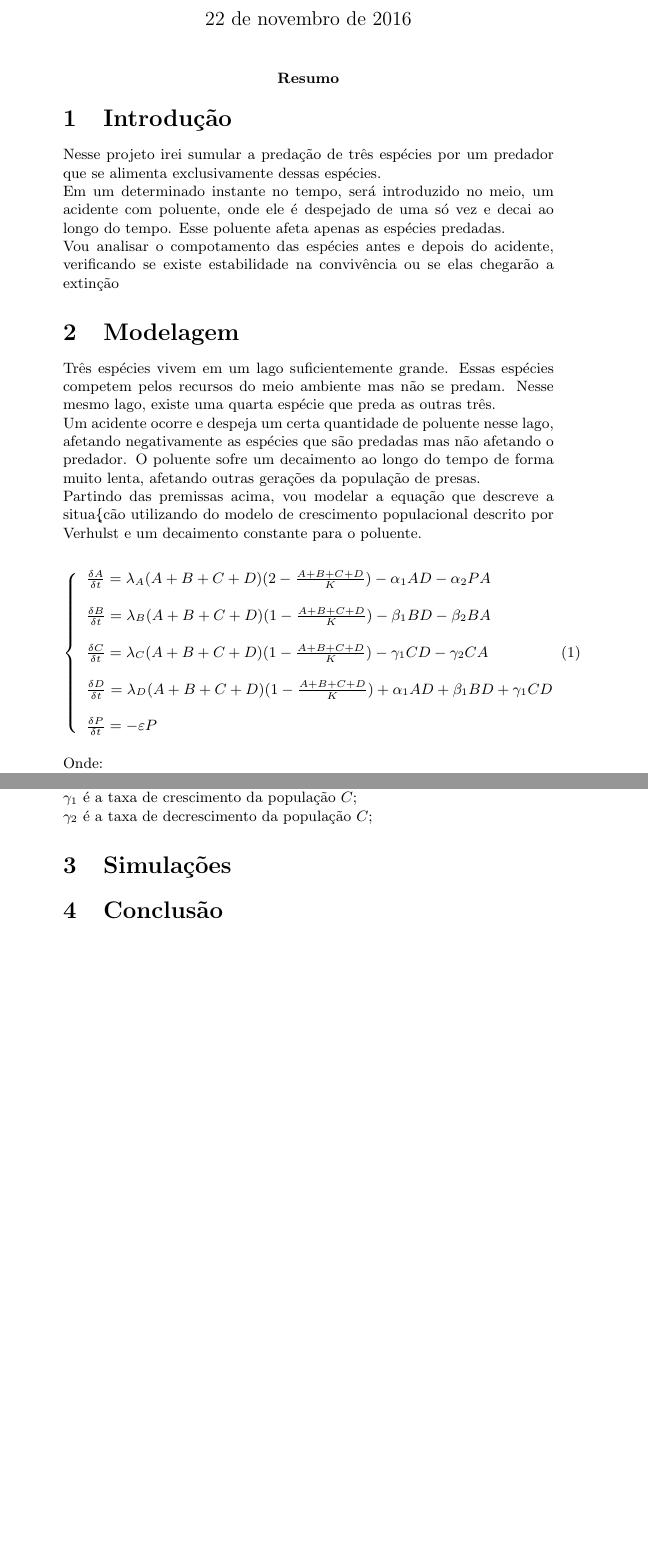
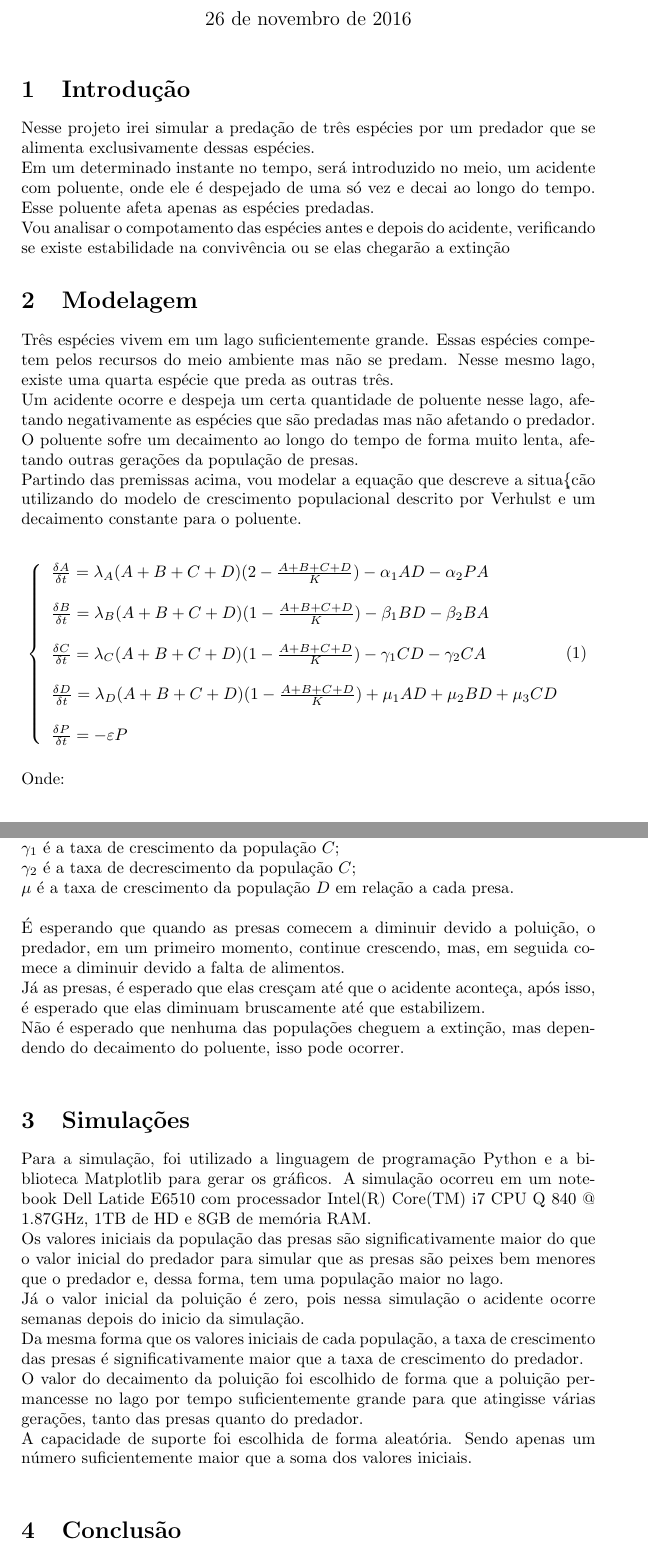
Before and after one commit to agoldonijr/ms680, a LaTeX document (projeto2/tex/projeto2.tex): two parts of pages 1 and 2 of 2, joined at a grey line, cut so that both start at the same text, the shorter picture padded with empty space. The pictures show the PDF file projeto2/tex/projeto2.pdf that the author committed with the source.

Commit message:
paramentros acertados

```diff
--- a/projeto2/tex/projeto2.tex
+++ b/projeto2/tex/projeto2.tex
@@ -16,7 +15,7 @@
 %-----------------------------------------------------------------
 \section{Introdu\c{c}\~{a}o}
 \\
-Nesse projeto irei sumular a preda\c{c}\~ao de tr\^es esp\'ecies por um predador que se alimenta exclusivamente dessas esp\'ecies.
+Nesse projeto irei simular a preda\c{c}\~ao de tr\^es esp\'ecies por um predador que se alimenta exclusivamente dessas esp\'ecies.
 \\
 Em um determinado instante no tempo, ser\'a introduzido no meio, um acidente com poluente, onde ele \'e despejado de uma s\'o vez e decai ao longo do tempo. Esse poluente afeta apenas as esp\'ecies predadas.
 \\
@@ -63,7 +63,30 @@ $\beta_2$ \'e a taxa de decrescimento da popula\c{c}\~ao $B$;
 $\gamma_1$ \'e a taxa de crescimento da popula\c{c}\~ao $C$;
 \\
 $\gamma_2$ \'e a taxa de decrescimento da popula\c{c}\~ao $C$;
+\\
+$\mu$ \'e a taxa de crescimento da popula\c{c}\~ao $D$ em rela\c{c}\~ao a cada presa.
+\\
+\\
+\'E esperando que quando as presas comecem a diminuir devido a polui\c{c}\~ao, o predador, em um primeiro momento, continue crescendo, mas, em seguida comece a diminuir devido a falta de alimentos.
+\\
+J\'a as presas, \'e esperado que elas cres\c{c}am at\'e que o acidente aconte\c{c}a, ap\'os isso, \'e esperado que elas diminuam bruscamente at\'e que estabilizem.
+\\
+N\~ao \'e esperado que nenhuma das popula\c{c}\~oes cheguem a extin\c{c}\~ao, mas dependendo do decaimento do poluente, isso pode ocorrer.\\
+
 \section{Simula\c{c}\~oes}
+Para a simula\c{c}\~ao, foi utilizado a linguagem de programa\c{c}\~ao Python e a biblioteca Matplotlib para gerar os gr\'aficos. A simula\c{c}\~ao ocorreu em um notebook Dell Latide E6510 com processador Intel(R) Core(TM) i7 CPU Q 840 @ 1.87GHz, 1TB de HD e 8GB de mem\'oria RAM.
+\\
+Os valores iniciais da popula\c{c}\~ao das presas s\~ao significativamente maior do que o valor inicial do predador para simular que as presas s\~ao peixes bem menores que o predador e, dessa forma, tem uma popula\c{c}\~ao maior no lago.
+\\
+J\'a o valor inicial da polui\c{c}\~ao \'e zero, pois nessa simula\c{c}\~ao o acidente ocorre semanas depois do inicio da simula\c{c}\~ao.
+\\
+Da mesma forma que os valores iniciais de cada popula\c{c}\~ao, a taxa de crescimento das presas \'e significativamente maior que a taxa de crescimento do predador.
+\\
+O valor do decaimento da polui\c{c}\~ao foi escolhido de forma que a polui\c{c}\~ao permancesse no lago por tempo suficientemente grande para que atingisse v\'arias gera\c{c}\~oes, tanto das presas quanto do predador.
+\\
+A capacidade de suporte foi escolhida de forma aleat\'oria. Sendo apenas um n\'umero suficientemente maior que a soma dos valores iniciais.
+\\
+
 \section{Conclus\~ao}
 % Bibliografia
 %-----------------------------------------------------------------
```
Also changed, not shown: projeto2/tex/projeto2.pdf, projeto2/tex/projeto2.tex (4 more changed lines), 2 other files.
